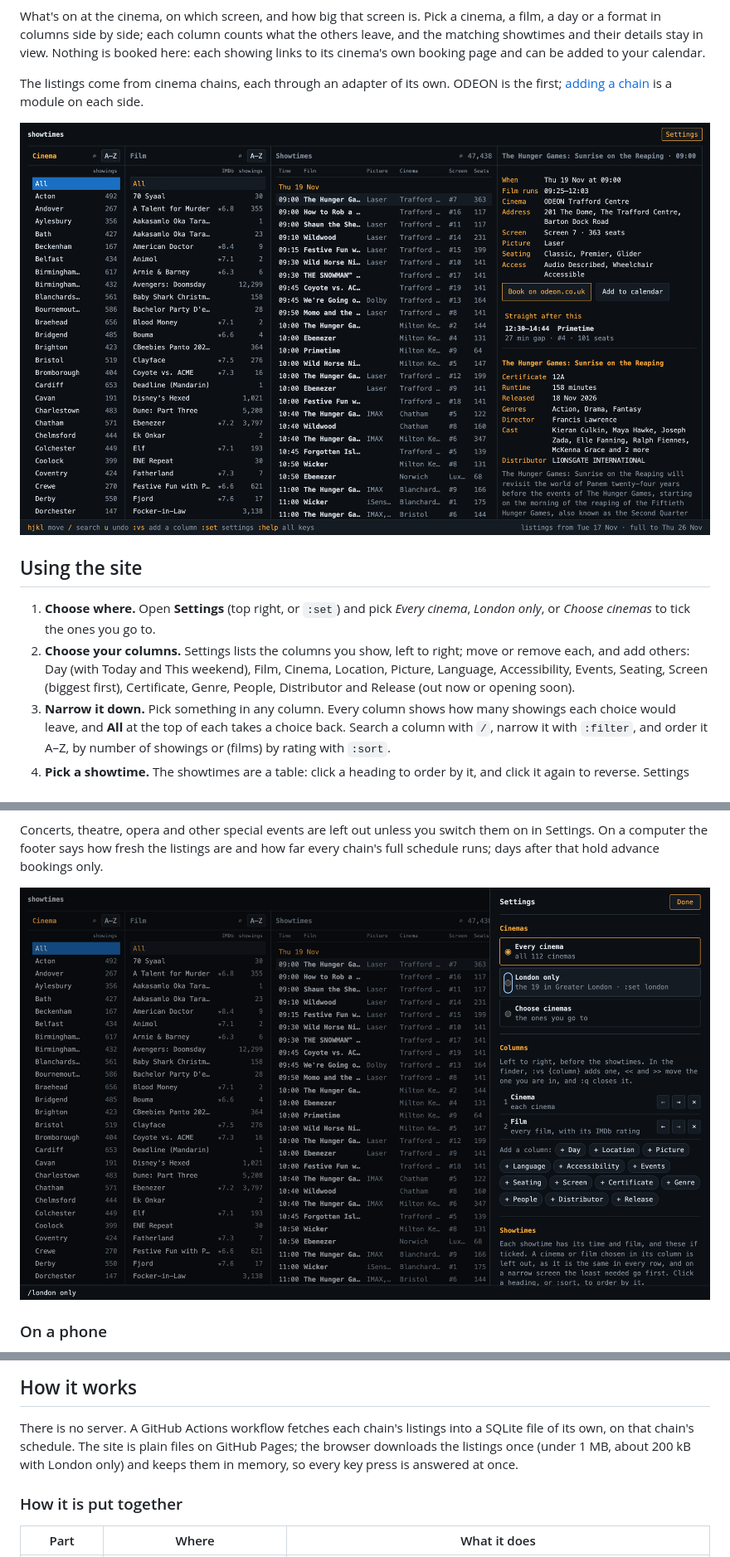
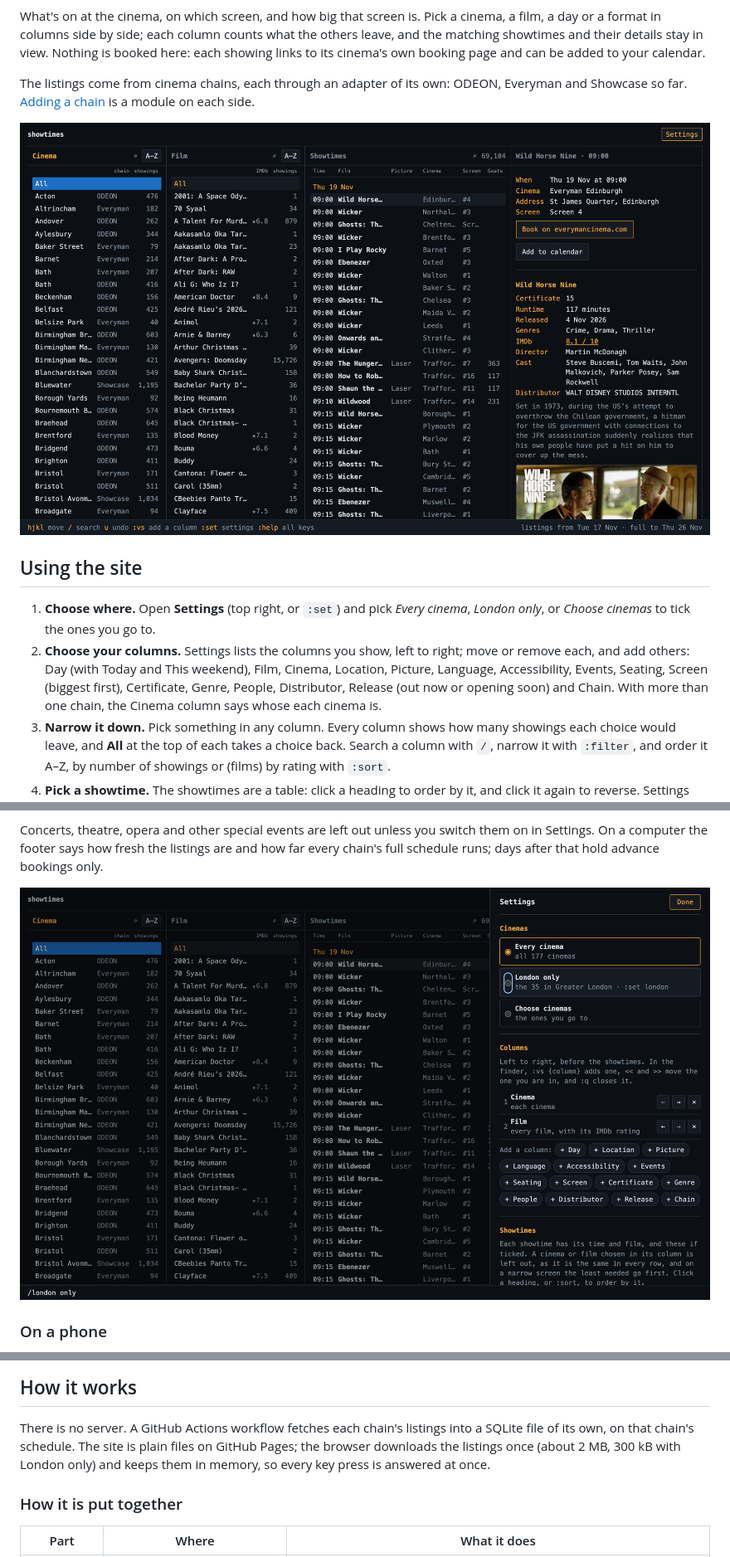
Before and after one commit to RoshBeed/odeon-web, a Markdown page: README.md, 3 parts joined by grey strips. Shown at 83% size. GitHub-like rendering; pictures changed too: docs/screenshots/desktop-settings.png, docs/screenshots/desktop.png.

Commit message:
wip: merged films borrow what they lack; docs for three chains
Co-Authored-By: Claude Opus 5.5 <noreply@anthropic.com>

```diff
--- a/README.md
+++ b/README.md
@@ -13,8 +13,9 @@ what the others leave, and the matching showtimes and their details stay in
 view. Nothing is booked here: each showing links to its cinema's own booking
 page and can be added to your calendar.
 
-The listings come from cinema chains, each through an adapter of its own.
-ODEON is the first; [adding a chain](#adding-a-chain) is a module on each side.
+The listings come from cinema chains, each through an adapter of its own:
+ODEON, Everyman and Showcase so far. [Adding a chain](#adding-a-chain) is a
+module on each side.
 
 ![The site as its link opens it: the Cinema and Film columns, every showtime, and the first showtime's details with its double bills and the film's synopsis](docs/screenshots/desktop.png)
 
@@ -25,8 +26,9 @@ ODEON is the first; [adding a chain](#adding-a-chain) is a module on each side.
 2. **Choose your columns.** Settings lists the columns you show, left to right;
    move or remove each, and add others: Day (with Today and This weekend), Film,
    Cinema, Location, Picture, Language, Accessibility, Events, Seating, Screen
-   (biggest first), Certificate, Genre, People, Distributor and Release (out now or
-   opening soon).
+   (biggest first), Certificate, Genre, People, Distributor, Release (out now or
+   opening soon) and Chain. With more than one chain, the Cinema column says whose
+   each cinema is.
 3. **Narrow it down.** Pick something in any column. Every column shows how many
    showings each choice would leave, and **All** at the top of each takes a choice
    back. Search a column with `/`, narrow it with `:filter`, and order it A–Z, by
@@ -132,8 +134,8 @@ Everything also works by clicking or tapping.
 
 There is no server. A GitHub Actions workflow fetches each chain's listings into
 a SQLite file of its own, on that chain's schedule. The site is plain files on
-GitHub Pages; the browser downloads the listings once (under 1 MB, about 200 kB
-with London only) and keeps them in memory, so every key press is answered at once.
+GitHub Pages; the browser downloads the listings once (about 2 MB, 300 kB with
+London only) and keeps them in memory, so every key press is answered at once.
 
 ### How it is put together
 
```
Also changed, not shown: other parts of README.md (+37 -11 lines), CLAUDE.md (+7 -1 lines), docs/screenshots/desktop-command.png, 3 other files.
